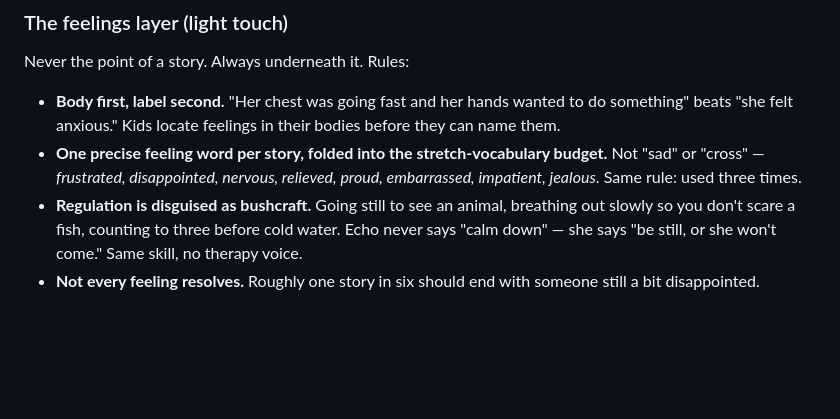
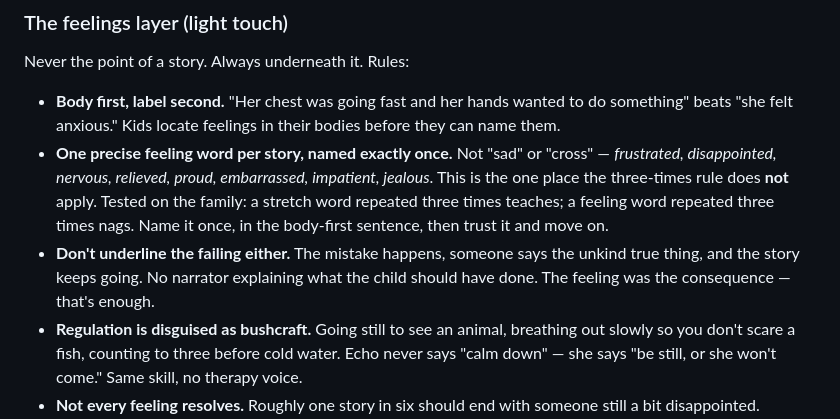
Before and after one commit to andrewCWS/quiet-trails-packs, a Markdown page: scripts/ganguddy-story-engine-v1.md, the part around one of its changes. Drawn GitHub-style; blank space fills up the shorter version.

```diff
--- a/scripts/ganguddy-story-engine-v1.md
+++ b/scripts/ganguddy-story-engine-v1.md
@@ -84,7 +84,8 @@ and cost, not duration; duration only becomes real once a clip exists.
 Never the point of a story. Always underneath it. Rules:
 
 - **Body first, label second.** "Her chest was going fast and her hands wanted to do something" beats "she felt anxious." Kids locate feelings in their bodies before they can name them.
-- **One precise feeling word per story, folded into the stretch-vocabulary budget.** Not "sad" or "cross" — *frustrated, disappointed, nervous, relieved, proud, embarrassed, impatient, jealous*. Same rule: used three times.
+- **One precise feeling word per story, named exactly once.** Not "sad" or "cross" — *frustrated, disappointed, nervous, relieved, proud, embarrassed, impatient, jealous*. This is the one place the three-times rule does **not** apply. Tested on the family: a stretch word repeated three times teaches; a feeling word repeated three times nags. Name it once, in the body-first sentence, then trust it and move on.
+- **Don't underline the failing either.** The mistake happens, someone says the unkind true thing, and the story keeps going. No narrator explaining what the child should have done. The feeling was the consequence — that's enough.
 - **Regulation is disguised as bushcraft.** Going still to see an animal, breathing out slowly so you don't scare a fish, counting to three before cold water. Echo never says "calm down" — she says "be still, or she won't come." Same skill, no therapy voice.
 - **Not every feeling resolves.** Roughly one story in six should end with someone still a bit disappointed. Nobody learns a lesson out loud.
 - **Ratio target across 50:** a feeling is *noticed* in about half, *named* in about a third, and *talked about* in maybe four.
```
Also changed, not shown: other parts of scripts/ganguddy-story-engine-v1.md (+42 -13 lines), scripts/stories/01-the-list.md (+93 -83 lines), scripts/stories/12-the-bird-who-was-waiting.md (+6 -6 lines).
